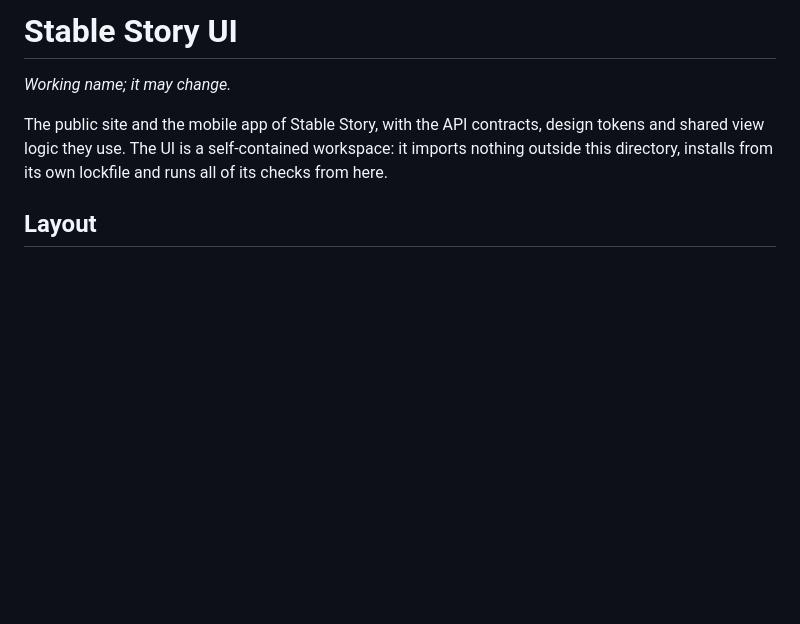
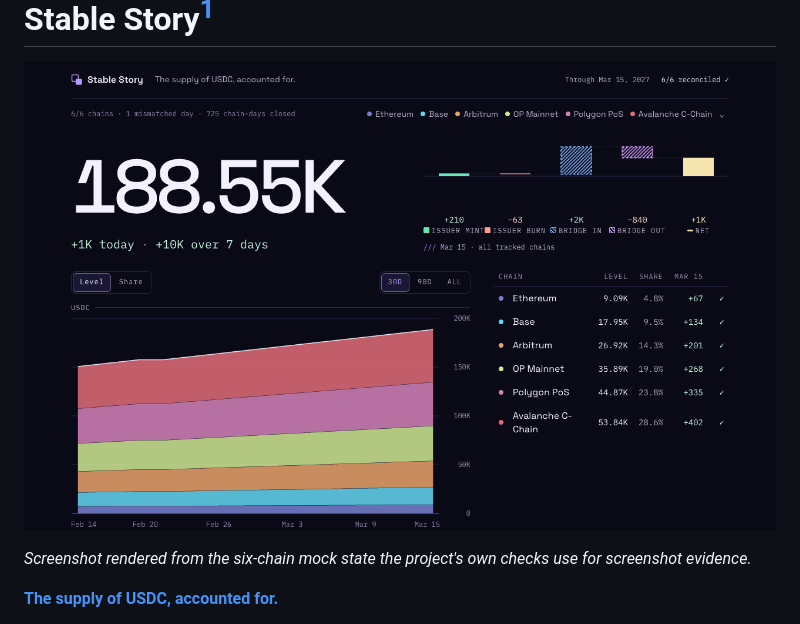
Before and after one commit to zakharov-dy/stable-story-ui, a Markdown page: README.md, the part around one of its changes. Drawn GitHub-style; pictures changed too: docs/media/hero.png (added); blank space fills up the shorter version.

Commit message:
Add public-repo showcase: README, architecture, data quality, overview example
Co-Authored-By: Muse Spark 1.3 Contributor <noreply@opencode.ai>

```diff
--- a/README.md
+++ b/README.md
@@ -1,10 +1,8 @@
-# Stable Story UI
+# Stable Story[^working-name]
 
-*Working name; it may change.*
+![The first screen: tracked supply, day waterfall, and chain list](docs/media/hero.png)
 
-The public site and the mobile app of Stable Story, with the API contracts, design tokens and shared
-view logic they use. The UI is a self-contained workspace: it imports nothing outside this directory,
-installs from its own lockfile and runs all of its checks from here.
+*Screenshot rendered from the six-chain mock state the project's own checks use for screenshot evidence.*
 
-## Layout
+[**The supply of USDC, accounted for.**](https://stable-story.vercel.app)
 
```
Also changed, not shown: other parts of README.md (+69 -26 lines), .task/decisions.md (+19 -0 lines), .task/plan.md (+9 -7 lines), docs/architecture.md (added, +60 -0 lines), docs/data-quality.md (added, +38 -0 lines), docs/overview-example.md (added, +55 -0 lines), docs/media/charts.png (added), 2 other files.
